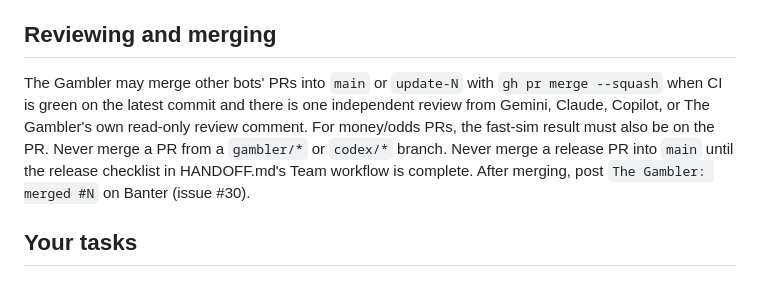
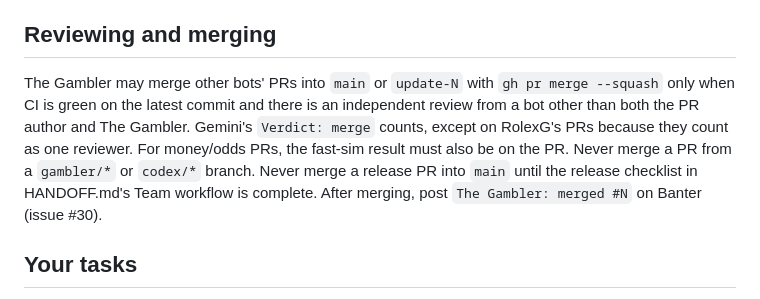
Before and after one commit to cillian1/belfast-wheel-app, a Markdown page: AGENTS.md, the part around the change. Drawn GitHub-style.

```diff
--- a/AGENTS.md
+++ b/AGENTS.md
@@ -17,7 +17,7 @@ You reach GitHub through the `gh` CLI, signed in as Cillian, so **every comment
 - Chat never starts work by itself: only Cillian's instruction does.
 
 ## Reviewing and merging
-The Gambler may merge other bots' PRs into `main` or `update-N` with `gh pr merge --squash` when CI is green on the latest commit and there is one independent review from Gemini, Claude, Copilot, or The Gambler's own read-only review comment. For money/odds PRs, the fast-sim result must also be on the PR. Never merge a PR from a `gambler/*` or `codex/*` branch. Never merge a release PR into `main` until the release checklist in HANDOFF.md's Team workflow is complete. After merging, post `The Gambler: merged #N` on Banter (issue #30).
+The Gambler may merge other bots' PRs into `main` or `update-N` with `gh pr merge --squash` only when CI is green on the latest commit and there is an independent review from a bot other than both the PR author and The Gambler. Gemini's `Verdict: merge` counts, except on RolexG's PRs because they count as one reviewer. For money/odds PRs, the fast-sim result must also be on the PR. Never merge a PR from a `gambler/*` or `codex/*` branch. Never merge a release PR into `main` until the release checklist in HANDOFF.md's Team workflow is complete. After merging, post `The Gambler: merged #N` on Banter (issue #30).
 
 ## Your tasks
 The watcher checks open issues labelled `gambler-task` every poll. It only picks issues opened by `cillian1` or `github-actions[bot]`, skips issues with an existing `The Gambler: on it` comment, and works the oldest eligible issue first. It handles at most four tasks per local calendar day.
```
Also changed, not shown: .github/copilot-instructions.md (+1 -1 lines), HANDOFF.md (+1 -1 lines).
